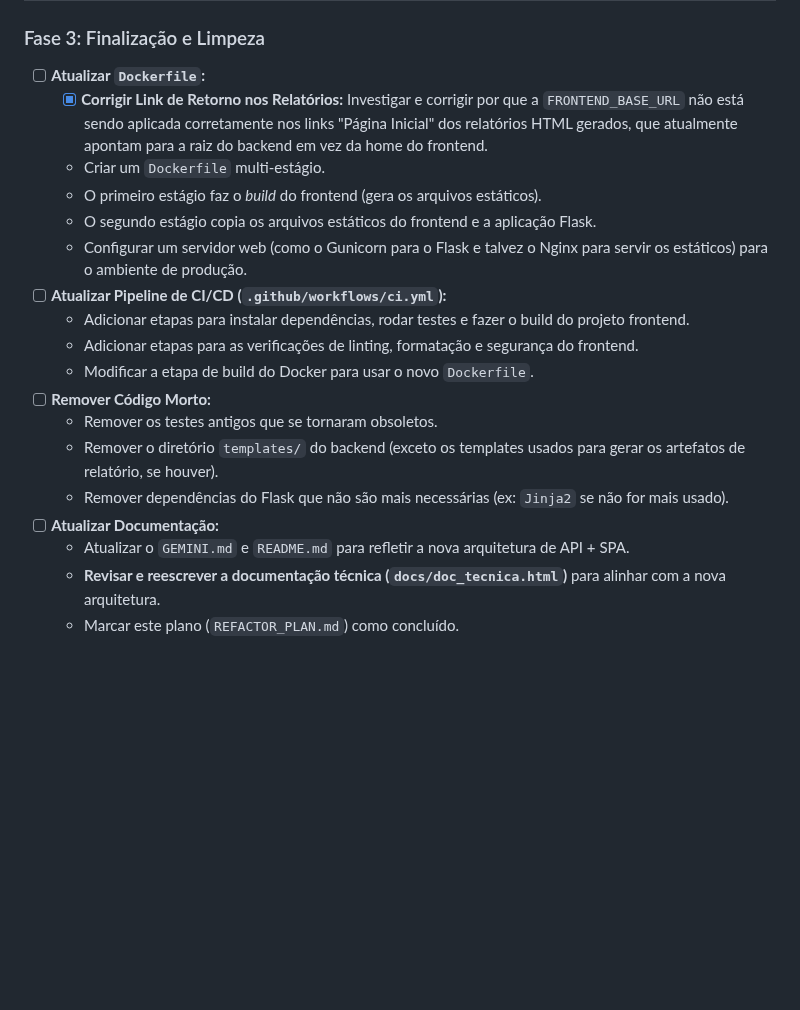
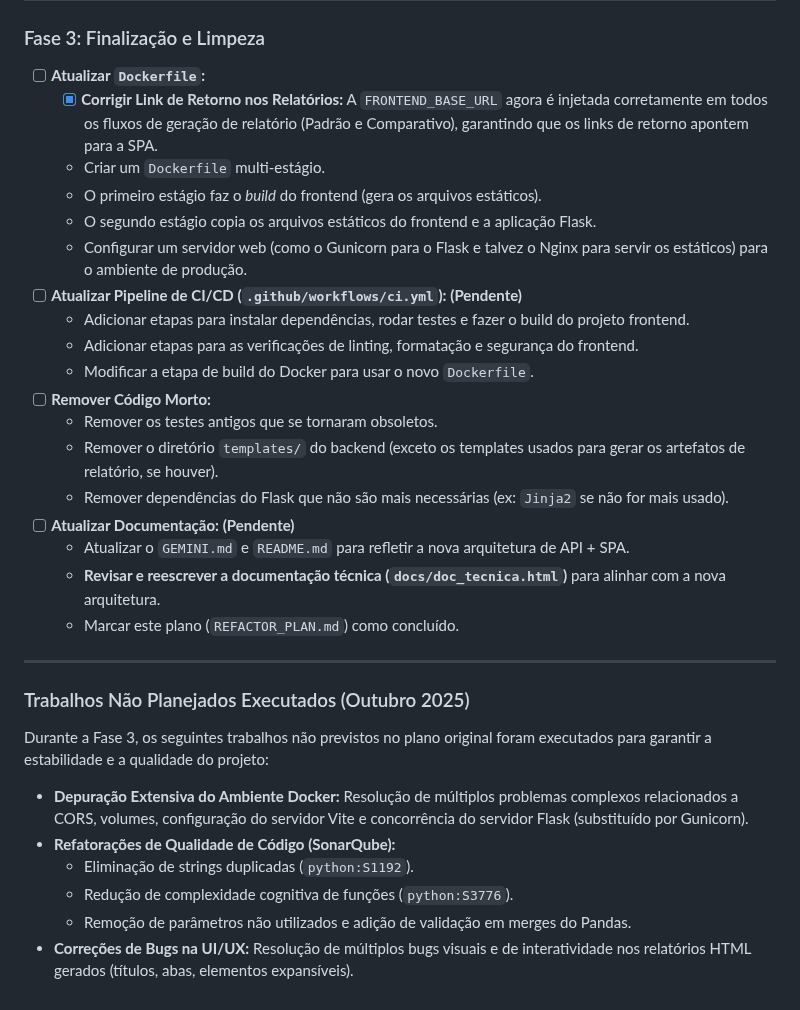
Before and after one commit to leonardosete/meu-dash, a Markdown page: REFACTOR_PLAN.md, the part around the change. GitHub-like rendering; blank space fills up the shorter version.

```diff
--- a/REFACTOR_PLAN.md
+++ b/REFACTOR_PLAN.md
@@ -131,12 +131,12 @@ O objetivo é criar a nova interface que consumirá a API desenvolvida na Fase 1
 ### Fase 3: Finalização e Limpeza
 
 - [ ] **Atualizar `Dockerfile`:**
-  - [x] **Corrigir Link de Retorno nos Relatórios:** Investigar e corrigir por que a `FRONTEND_BASE_URL` não está sendo aplicada corretamente nos links "Página Inicial" dos relatórios HTML gerados, que atualmente apontam para a raiz do backend em vez da home do frontend.
+  - [x] **Corrigir Link de Retorno nos Relatórios:** A `FRONTEND_BASE_URL` agora é injetada corretamente em todos os fluxos de geração de relatório (Padrão e Comparativo), garantindo que os links de retorno apontem para a SPA.
   - Criar um `Dockerfile` multi-estágio.
   - O primeiro estágio faz o *build* do frontend (gera os arquivos estáticos).
   - O segundo estágio copia os arquivos estáticos do frontend e a aplicação Flask.
   - Configurar um servidor web (como o Gunicorn para o Flask e talvez o Nginx para servir os estáticos) para o ambiente de produção.
-- [ ] **Atualizar Pipeline de CI/CD (`.github/workflows/ci.yml`):**
+- [ ] **Atualizar Pipeline de CI/CD (`.github/workflows/ci.yml`):** **(Pendente)**
   - Adicionar etapas para instalar dependências, rodar testes e fazer o build do projeto frontend.
   - Adicionar etapas para as verificações de linting, formatação e segurança do frontend.
   - Modificar a etapa de build do Docker para usar o novo `Dockerfile`.
@@ -144,7 +144,20 @@ O objetivo é criar a nova interface que consumirá a API desenvolvida na Fase 1
   - Remover os testes antigos que se tornaram obsoletos.
   - Remover o diretório `templates/` do backend (exceto os templates usados para gerar os artefatos de relatório, se houver).
   - Remover dependências do Flask que não são mais necessárias (ex: `Jinja2` se não for mais usado).
-- [ ] **Atualizar Documentação:**
+- [ ] **Atualizar Documentação:** **(Pendente)**
   - Atualizar o `GEMINI.md` e `README.md` para refletir a nova arquitetura de API + SPA.
   - **Revisar e reescrever a documentação técnica (`docs/doc_tecnica.html`)** para alinhar com a nova arquitetura.
   - Marcar este plano (`REFACTOR_PLAN.md`) como concluído.
+
+---
+
+### Trabalhos Não Planejados Executados (Outubro 2025)
+
+Durante a Fase 3, os seguintes trabalhos não previstos no plano original foram executados para garantir a estabilidade e a qualidade do projeto:
+
+- **Depuração Extensiva do Ambiente Docker:** Resolução de múltiplos problemas complexos relacionados a CORS, volumes, configuração do servidor Vite e concorrência do servidor Flask (substituído por Gunicorn).
+- **Refatorações de Qualidade de Código (SonarQube):**
+  - Eliminação de strings duplicadas (`python:S1192`).
+  - Redução de complexidade cognitiva de funções (`python:S3776`).
+  - Remoção de parâmetros não utilizados e adição de validação em merges do Pandas.
+- **Correções de Bugs na UI/UX:** Resolução de múltiplos bugs visuais e de interatividade nos relatórios HTML gerados (títulos, abas, elementos expansíveis).
```
Also changed, not shown: DIARIO_DE_BORDO.md (+1 -0 lines).
